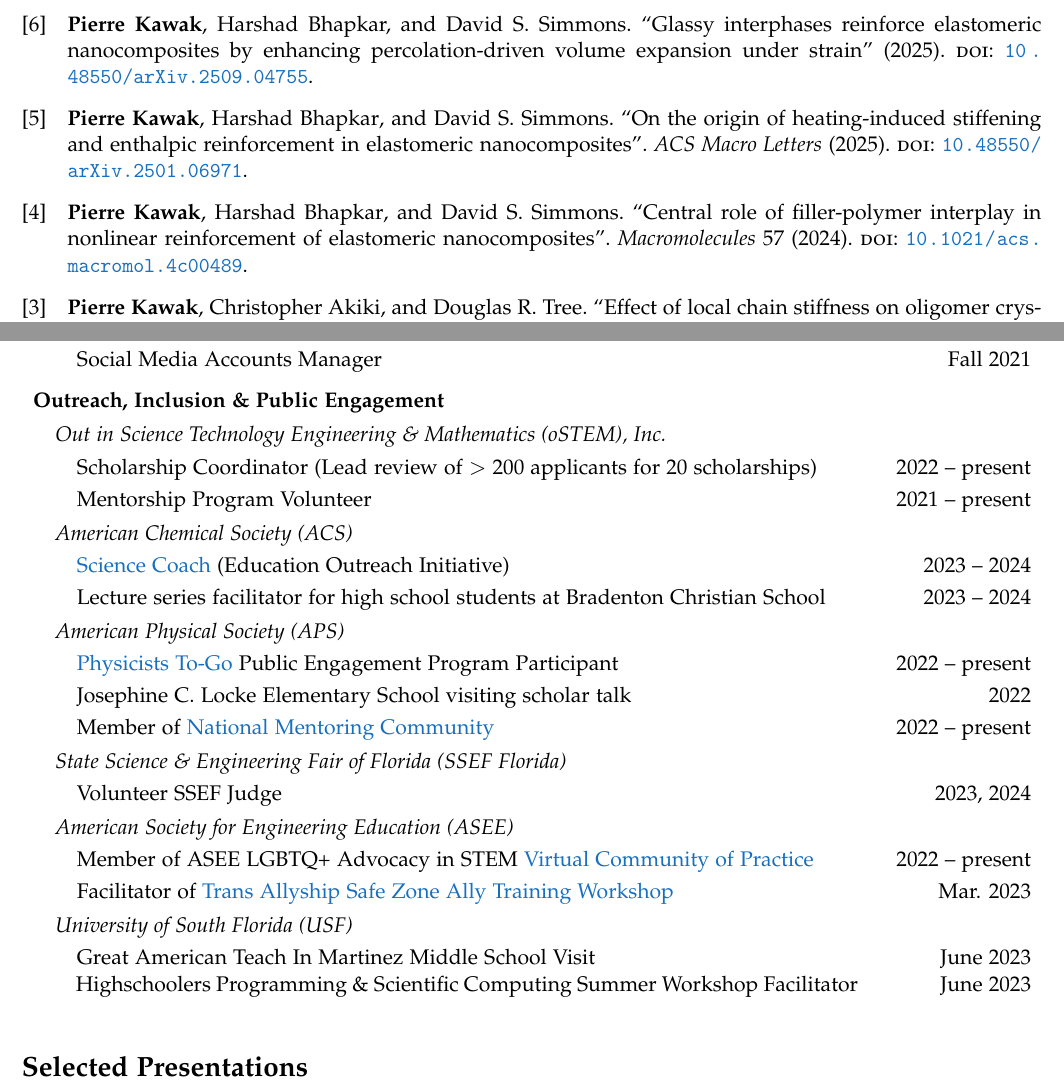
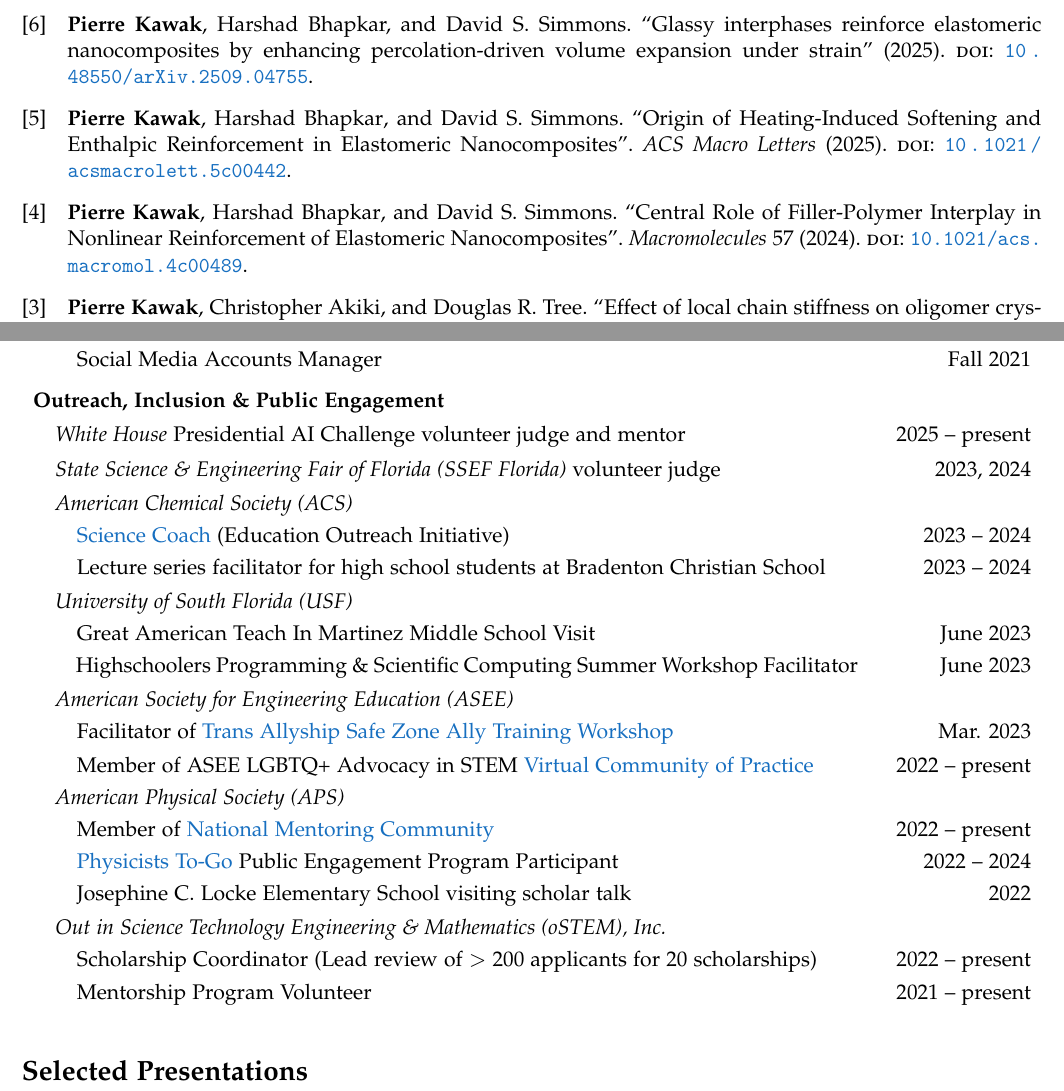
Before and after one commit to pkawak/Pierre_Academic_CV, a LaTeX CV (Kawak_Academic_CV.tex, which reads articles.bib): two parts of pages 1 and 4 of 6, joined at a grey line, cut so that both start at the same text. Compiled offline with pdfLaTeX.

Commit message:
updated macro lett and added presidential ai challenge

```diff
--- a/Kawak_Academic_CV.tex
+++ b/Kawak_Academic_CV.tex
@@ -420,24 +420,24 @@
   \hspace{7mm} Social Media Accounts Manager                                                                                                                                                                      & Fall 2021                                                                   \\ [8pt]
 
   \multicolumn{2}{l}{\hspace{-3mm} \bf{Outreach, Inclusion \& Public Engagement}}                                                                                                                                                                                                               \\ [4pt]
-  \multicolumn{2}{l}{\hspace{1mm} \textit{Out in Science Technology Engineering \& Mathematics (oSTEM), Inc.}}                                                                                                                                                                                  \\ [3pt]
-  \hspace{7mm} Scholarship Coordinator (Lead review of $>$ 200 applicants for 20 scholarships)                                                                                                           & 2022 -- present                                                             \\ [3pt]
-  \hspace{7mm} Mentorship Program Volunteer                                                                                                                                                                       & 2021 -- present                                                             \\ [4pt]
+  \multicolumn{1}{l}{\hspace{1mm} \textit{White House} Presidential AI Challenge volunteer judge and mentor}                                                                                                      & 2025 -- present                                                             \\ [4pt]
+  \multicolumn{1}{l}{\hspace{1mm} \textit{State Science \& Engineering Fair of Florida (SSEF Florida)} volunteer judge}                                                                                           & 2023, 2024                                                                  \\ [4pt]
   \multicolumn{2}{l}{\hspace{1mm} \textit{American Chemical Society (ACS)}}                                                                                                                                                                                                                     \\ [3pt]
   \hspace{7mm} \href{https://www.acs.org/education/outreach/science-coaches.html}{Science Coach} (Education Outreach Initiative)                                                                                  & 2023 -- 2024                                                                \\ [3pt]
   \hspace{7mm} Lecture series facilitator for high school students at Bradenton Christian School                                                                                                                  & 2023 -- 2024                                                                \\ [4pt]
+  \multicolumn{2}{l}{\hspace{1mm} \textit{University of South Florida (USF)}}                                                                                                                                                                                                                   \\ [3pt]
+  \hspace{7mm} Great American Teach In Martinez Middle School Visit 			                                                                                                                          & June 2023                                                                                 \\ [3pt]
+  \hspace{7mm} Highschoolers Programming \& Scientific Computing Summer Workshop Facilitator                                                                                                                      & June 2023                                                                   \\ [4pt]
+  \multicolumn{2}{l}{\hspace{1mm} \textit{American Society for Engineering Education (ASEE)}}                                                                                                                                                                                                   \\ [3pt]
+  \hspace{7mm} Facilitator of \href{https://lgbtq.asee.org/ally-training/online-workshops/#:~:text=Safe\%20Zone\%20Ally\%20Training\%3A\%20Tans\%20Allyship}{Trans Allyship Safe Zone Ally Training Workshop}     & Mar. 2023                                                                   \\ [4pt]
+  \hspace{7mm} Member of ASEE LGBTQ+ Advocacy in STEM \href{https://lgbtq.asee.org/our-community/}{Virtual Community of Practice}                                                                                 & 2022 -- present                                                             \\ [3pt]
   \multicolumn{2}{l}{\hspace{1mm} \textit{American Physical Society (APS)}}                                                                                                                                                                                                                     \\ [3pt]
-  \hspace{7mm} \href{https://www.aps.org/programs/outreach/physiciststogo.cfm}{Physicists To-Go} Public Engagement Program Participant                                                                            & 2022 -- present                                                             \\ [3pt]
-  \hspace{7mm} Josephine C. Locke Elementary School visiting scholar talk                                                                                                                                         & 2022                                                                        \\ [3pt]
-  \hspace{7mm} Member of \href{https://www.aps.org/initiatives/physics-education/national-mentoring-community}{National Mentoring Community}                                                                      & 2022 -- present                                                             \\ [4pt]
-  \multicolumn{2}{l}{\hspace{1mm} \textit{State Science \& Engineering Fair of Florida (SSEF Florida)}}                                                                                                                                                                                         \\ [3pt]
-  \hspace{7mm} Volunteer SSEF Judge                                                                                                                                                                               & 2023, 2024                                                                  \\ [4pt]
-  \multicolumn{2}{l}{\hspace{1mm} \textit{American Society for Engineering Education (ASEE)}}                                                                                                                                                                                                   \\ [3pt]
-  \hspace{7mm} Member of ASEE LGBTQ+ Advocacy in STEM \href{https://lgbtq.asee.org/our-community/}{Virtual Community of Practice}                                                                                 & 2022 -- present                                                             \\ [3pt]
-  \hspace{7mm} Facilitator of \href{https://lgbtq.asee.org/ally-training/online-workshops/#:~:text=Safe\%20Zone\%20Ally\%20Training\%3A\%20Tans\%20Allyship}{Trans Allyship Safe Zone Ally Training Workshop}     & Mar. 2023                                                                   \\ [4pt]
-  \multicolumn{2}{l}{\hspace{1mm} \textit{University of South Florida (USF)}}                                                                                                                                                                                                                   \\ [3pt]
-  \hspace{7mm} Great American Teach In Martinez Middle School Visit 			                                                                                                                          & June 2023                                                                   \\
-  \hspace{7mm} Highschoolers Programming \& Scientific Computing Summer Workshop Facilitator                                                                                                                      & June 2023                                                                   \\
+  \hspace{7mm} Member of \href{https://www.aps.org/initiatives/physics-education/national-mentoring-community}{National Mentoring Community}                                                                      & 2022 -- present                                                             \\ [3pt]
+  \hspace{7mm} \href{https://www.aps.org/programs/outreach/physiciststogo.cfm}{Physicists To-Go} Public Engagement Program Participant                                                                            & 2022 -- 2024                                                                \\ [3pt]
+  \hspace{7mm} Josephine C. Locke Elementary School visiting scholar talk                                                                                                                                         & 2022                                                                        \\ [4pt]
+  \multicolumn{2}{l}{\hspace{1mm} \textit{Out in Science Technology Engineering \& Mathematics (oSTEM), Inc.}}                                                                                                                                                                                  \\ [3pt]
+  \hspace{7mm} Scholarship Coordinator (Lead review of $>$ 200 applicants for 20 scholarships)                                                                                                           & 2022 -- present                                                                      \\ [3pt]
+  \hspace{7mm} Mentorship Program Volunteer                                                                                                                                                                       & 2021 -- present                                                             \\
 %  \multicolumn{2}{l}{\hspace{-3mm} \bf{AUS IEEE Engineering in Medicine \& Biology Society (EMBS) chapter}}                                                                                                                                                                                            \\
 %  \hspace{3mm} \small Chemical Engineering Research Coordinator                                                                                                                                                          & 2016 -- 2017                                                                \\
 %  \hspace{3mm} \small Biomedical Engineering Symposium Organizer \& Poster Session Lead                                                                                                                                  & 2016, 2017                                                                  \\
--- a/articles.bib
+++ b/articles.bib
@@ -22,8 +22,8 @@
 
 @article{Kawak2025,
    author = {\textbf{Pierre} \textbf{Kawak} and Harshad Bhapkar and David S. Simmons},
-   title={On the origin of heating-induced stiffening and enthalpic reinforcement in elastomeric nanocomposites},
-   doi = {10.48550/arXiv.2501.06971},
+   title={Origin of Heating-Induced Softening and Enthalpic Reinforcement in Elastomeric Nanocomposites},
+   doi = {10.1021/acsmacrolett.5c00442},
    publisher = {American Chemical Society},
    journal = {ACS Macro Letters},
    year={2025},
```
Also changed, not shown: Kawak_Academic_CV.pdf, articles.bib (2 more changed lines).
